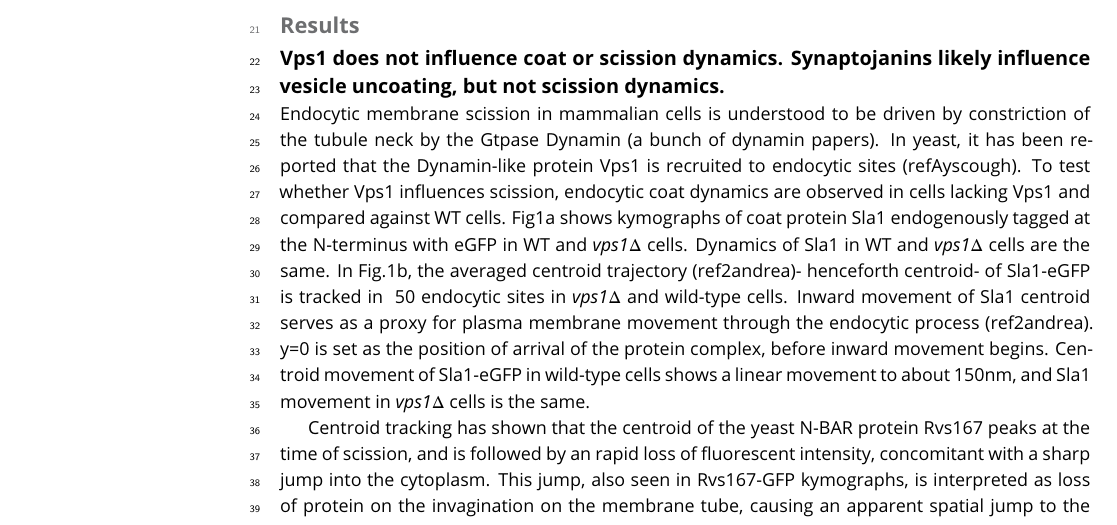
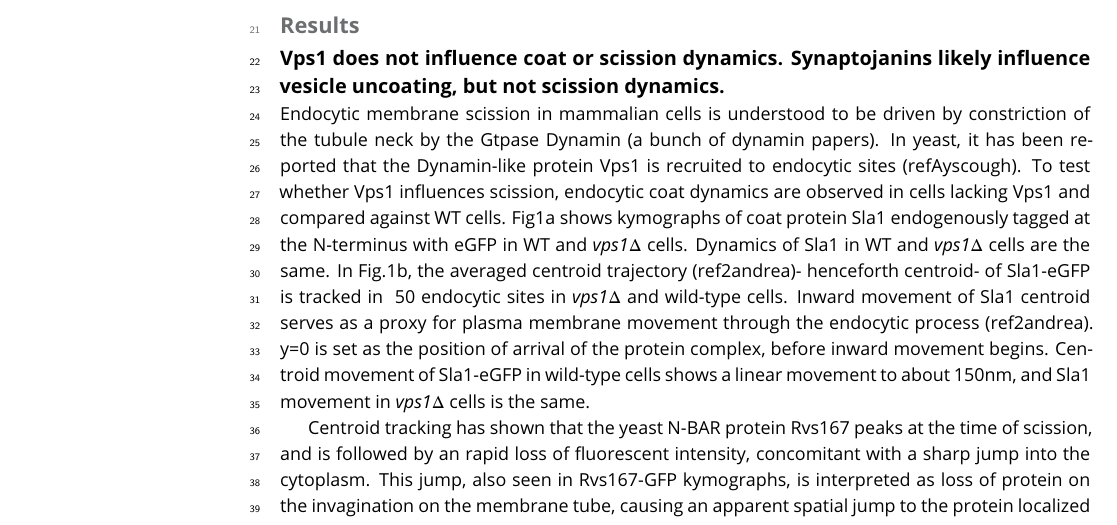
Before and after one commit to deepikaamenon/scission_paper, a LaTeX document (main.tex): part of page 1 of 4, cut so that both start at the same text. Compiled offline with pdfLaTeX.

Commit message:
txs auto checkin

```diff
--- a/main.tex
+++ b/main.tex
@@ -61,7 +61,7 @@ Here's a second paragraph to test paragraph indents. \lipsum[1]
 
 Endocytic membrane scission in mammalian cells is understood to be driven by constriction of the tubule neck by the Gtpase Dynamin (a bunch of dynamin papers). In yeast, it has been reported that the Dynamin-like protein Vps1 is recruited to endocytic sites (refAyscough). To test whether Vps1 influences scission, endocytic coat dynamics are observed in cells lacking Vps1 and compared against WT cells. Fig1a shows kymographs of coat protein Sla1 endogenously tagged at the N-terminus with eGFP in WT and \textit{vps1$\Delta$} cells. Dynamics of Sla1 in WT and \textit{vps1$\Delta$} cells are the same. In Fig.1b, the averaged centroid trajectory (ref2andrea)- henceforth centroid- of Sla1-eGFP is tracked in ~50 endocytic sites in \textit{vps1$\Delta$} and wild-type cells. Inward movement of Sla1 centroid serves as a proxy for plasma membrane movement through the endocytic process (ref2andrea). y=0 is set as the position of arrival of the protein complex, before inward movement begins. Centroid movement of Sla1-eGFP in wild-type cells shows a linear movement to about 150nm, and Sla1 movement in \textit{vps1$\Delta$} cells is the same.
 
-Centroid tracking has shown that the centroid of the yeast N-BAR protein Rvs167 peaks at the time of scission, and is followed by an rapid loss of fluorescent intensity, concomitant with a sharp jump into the cytoplasm. This jump, also seen in Rvs167-GFP kymographs, is interpreted as loss of protein on the invagination on the membrane tube, causing an apparent spatial jump to the protein localized at the base of the newly formed vesicle. Kymographs of Rvs167-GFP in Vps1 deleted cells, show the same jump, indicating that vesicles are formed in the same position in Vps1 deletion cells as in WT cells. Vps1 deletion leads to a growth defect at 37C as has been shown before (supplementary Fig.1)
+Centroid tracking has shown that the yeast N-BAR protein Rvs167 peaks at the time of scission, and is followed by an rapid loss of fluorescent intensity, concomitant with a sharp jump into the cytoplasm. This jump, also seen in Rvs167-GFP kymographs, is interpreted as loss of protein on the invagination on the membrane tube, causing an apparent spatial jump to the protein localized at the base of the newly formed vesicle. Kymographs of Rvs167-GFP in Vps1 deleted cells, show the same jump, indicating that vesicles are formed in the same position in Vps1 deletion cells as in WT cells. Vps1 deletion leads to a growth defect at 37C as has been shown before (supplementary Fig.1)
 Position of the vesicle formed at the end of scission process is determined from the final position of the Rvs167 centroid (ref2andrea). Rvs167 centroid position in WT and vps1-del cells indicates that vesicle formation is the same as in WT cells.
 
 \subsection{Synaptojanins likely influence vesicle uncoating, but not scission dynamics.}
```
